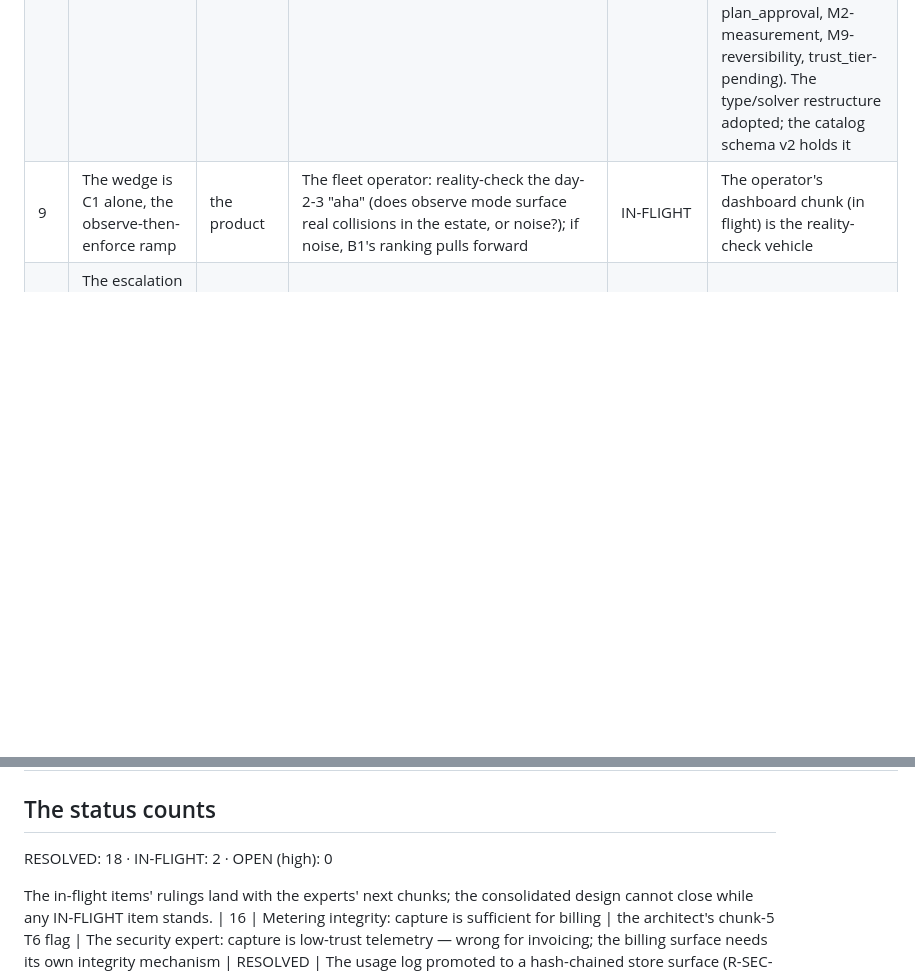
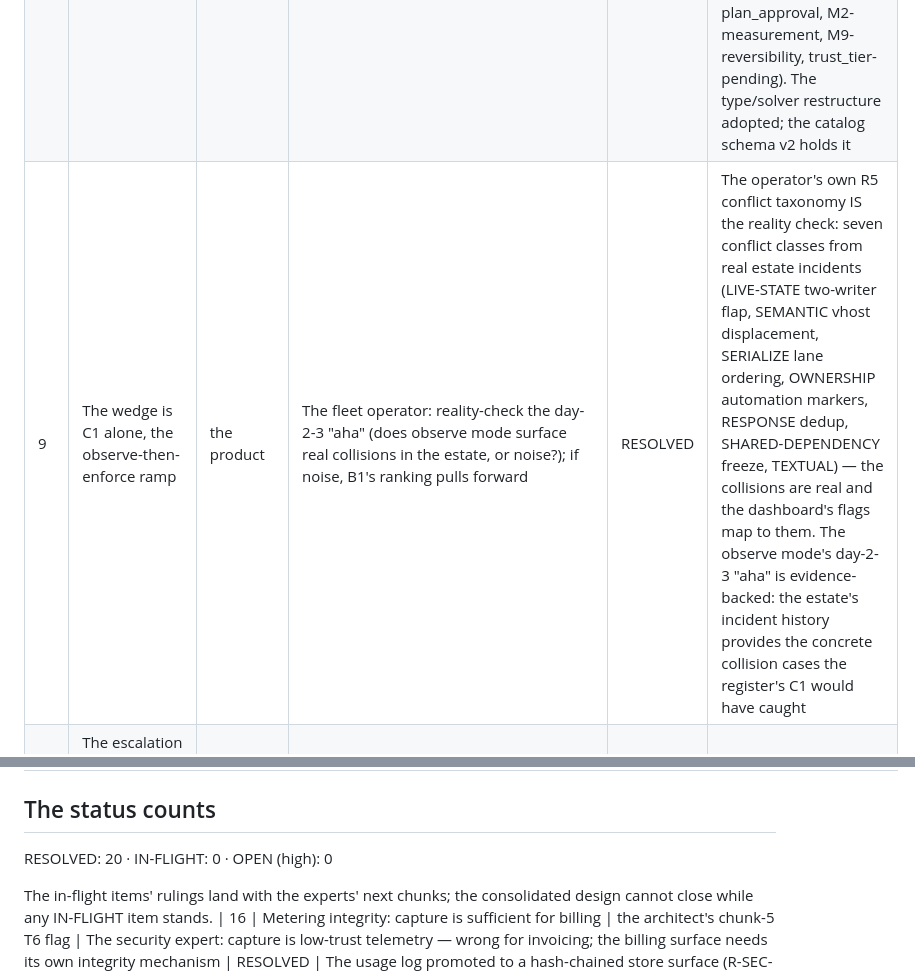
Before and after one commit to overlabbed-com/corvus, a Markdown page: docs/canonical-path/ASSUMPTION-LEDGER.md, 2 parts joined by grey strips. GitHub-like rendering; blank space fills up the shorter version.

Commit message:
docs(canonical-path): the ledger closes — RESOLVED 20, IN-FLIGHT 0
The wedge reality-check: resolved by the fleet operator's own conflict
taxonomy (seven classes from real estate incidents — the collisions are
real and the dashboard's flags map to them).
The class-table learning: resolved by the demote-then-appeal pattern
(the table's verdict stands fail-closed; the dispute is a registered
appeal site; restoration through the promotion rule).

```diff
--- a/docs/canonical-path/ASSUMPTION-LEDGER.md
+++ b/docs/canonical-path/ASSUMPTION-LEDGER.md
@@ -17,7 +17,7 @@ ruling yet). The ideation's exit requires no OPEN items at HIGH severity.
 | 6 | The fail policies key on SITE | the seed register | The security expert: they must key on FAILURE MODE (unavailable/refused/timeout/malformed-state) — "hammer the engine until it refuses me" becomes a pass-button on the fail-open sites otherwise | RESOLVED | R-SEC-1 adopted; the register schema gains the failure-mode column; only "unavailable" may open the fail-open defaults |
 | 7 | The observe mode lives in the contract (a per-call mode field) | the product's ramp | The architect: a caller-controlled mode re-opens the verdict-bypass vector through the front door | RESOLVED | The mode lives in the FLEET CONFIG (the operator-set, propagating to the adapters); the engine is mode-blind; the trap named: observe must NOT consume tokens (the consumption ledger showing issued-but-unconsumed IS the observe signal) |
 | 8 | The 13-site register is complete | the seed | The fleet operator: the register is a governance plane — the real failures are decisions INSIDE operations (ten missing, R1); the decision scientist delivered the boundary ruling (the three-clause rule) and the type/solver restructure | RESOLVED (the method + the shape) | The register v2: 19 sites (13 seed − W1 demoted to fact − T2 proposed demotion to fact + W1′ + P3 + M1, M2′, M4, M8, M9′, M10) + M6 in the evidence lane + the fact citizens (change_window, planned_activity, post_state, plan_aggregate, concurrent_plans, plan_approval, M2-measurement, M9-reversibility, trust_tier-pending). The type/solver restructure adopted; the catalog schema v2 holds it |
-| 9 | The wedge is C1 alone, the observe-then-enforce ramp | the product | The fleet operator: reality-check the day-2-3 "aha" (does observe mode surface real collisions in the estate, or noise?); if noise, B1's ranking pulls forward | IN-FLIGHT | The operator's dashboard chunk (in flight) is the reality-check vehicle |
+| 9 | The wedge is C1 alone, the observe-then-enforce ramp | the product | The fleet operator: reality-check the day-2-3 "aha" (does observe mode surface real collisions in the estate, or noise?); if noise, B1's ranking pulls forward | RESOLVED | The operator's own R5 conflict taxonomy IS the reality check: seven conflict classes from real estate incidents (LIVE-STATE two-writer flap, SEMANTIC vhost displacement, SERIALIZE lane ordering, OWNERSHIP automation markers, RESPONSE dedup, SHARED-DEPENDENCY freeze, TEXTUAL) — the collisions are real and the dashboard's flags map to them. The observe mode's day-2-3 "aha" is evidence-backed: the estate's incident history provides the concrete collision cases the register's C1 would have caught |
 | 10 | The escalation payload serves act AND decline with one shape | the fleet operator | Self-grounded (incident 1: the decline is the more dangerous variant — it never reached a human) | RESOLVED | The seven-section payload accepted; the decline-cases flow the same fabric path |
 | 11 | Reversibility: the agent's claim is authoritative | implicit | The fleet operator: the estate's rollback reality contradicts naive claims (the git-revert-claimed-as-undo failed for image changes; the registry-side pin is the durable lever) | RESOLVED (the design) | The layered field accepted: the agent's path = narrative only; the Corvus class table = the verdict with the precedence (unknown = destructive); the human attestation = the destructive/unknown classes, the corrections growing the table (the knowledge-promotion distinction named). IN FLIGHT: the class-table learning sharing T1's machinery + the contested-row arbitration (the scientist's next chunk) |
 | 12 | The verdict token's enforcement point | the security R-SEC-4 | The architect: (a) the adapter alone fails on reconfigurability (the agent-side config); (b) the Corvus actuator alone rebuilds the message-bus anti-pattern | RESOLVED | The hybrid: the adapter = the dumb protocol gate (no valid token, no execution); Corvus = the smart validator (the issue, the consume, the ledger). The strength is inherited from ADR-006's harness-integrity guarantees |
@@ -27,7 +27,7 @@ ruling yet). The ideation's exit requires no OPEN items at HIGH severity.
 
 ## The status counts
 
-RESOLVED: 18 · IN-FLIGHT: 2 · OPEN (high): 0
+RESOLVED: 20 · IN-FLIGHT: 0 · OPEN (high): 0
 
 The in-flight items' rulings land with the experts' next chunks; the
 consolidated design cannot close while any IN-FLIGHT item stands.
```
